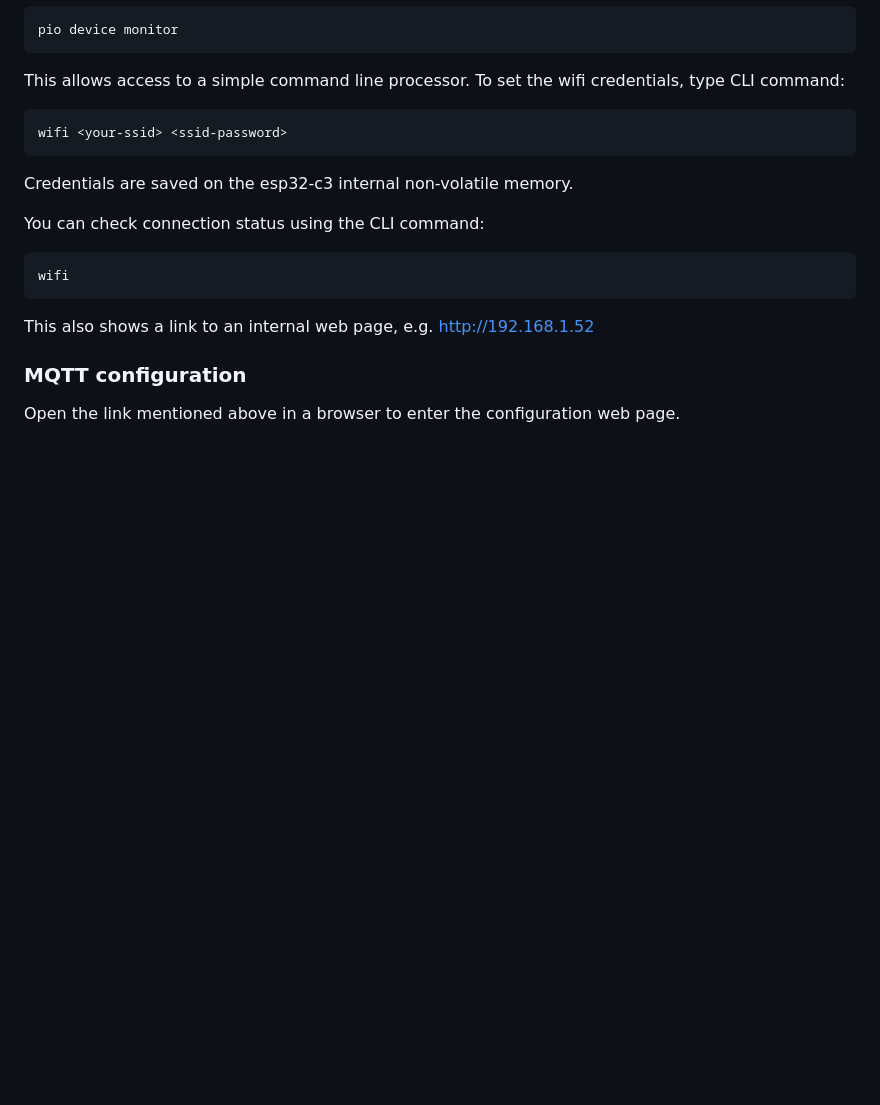
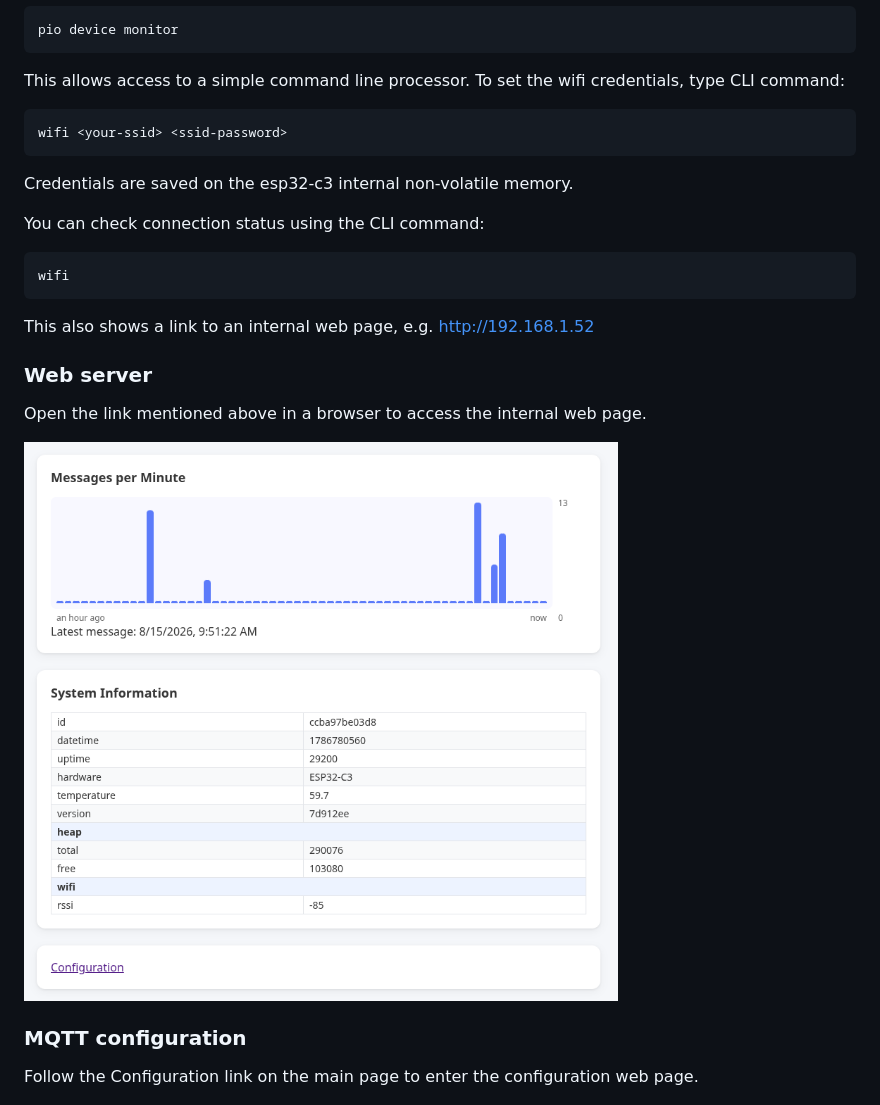
Before and after one commit to bertrik/its-g5-receiver, a Markdown page: esp32-c3-bridge/README.md, the part around the change. GitHub-like rendering; pictures changed too: esp32-c3-bridge/images/mainpage.png (added); blank space fills up the shorter version.

Commit message:
Add esp32 bridge webserver main page preview.

````diff
--- a/esp32-c3-bridge/README.md
+++ b/esp32-c3-bridge/README.md
@@ -68,8 +68,13 @@ wifi
 ```
 This also shows a link to an internal web page, e.g. http://192.168.1.52
 
+### Web server
+Open the link mentioned above in a browser to access the internal web page.
+
+![ESP32-c3 bridge main page](images/mainpage.png "bridge main page")
+
 ### MQTT configuration
-Open the link mentioned above in a browser to enter the configuration web page.
+Follow the Configuration link on the main page to enter the configuration web page.
 
 ![MQTT page](images/mqtt_config.png "MQTT page")
 
````
